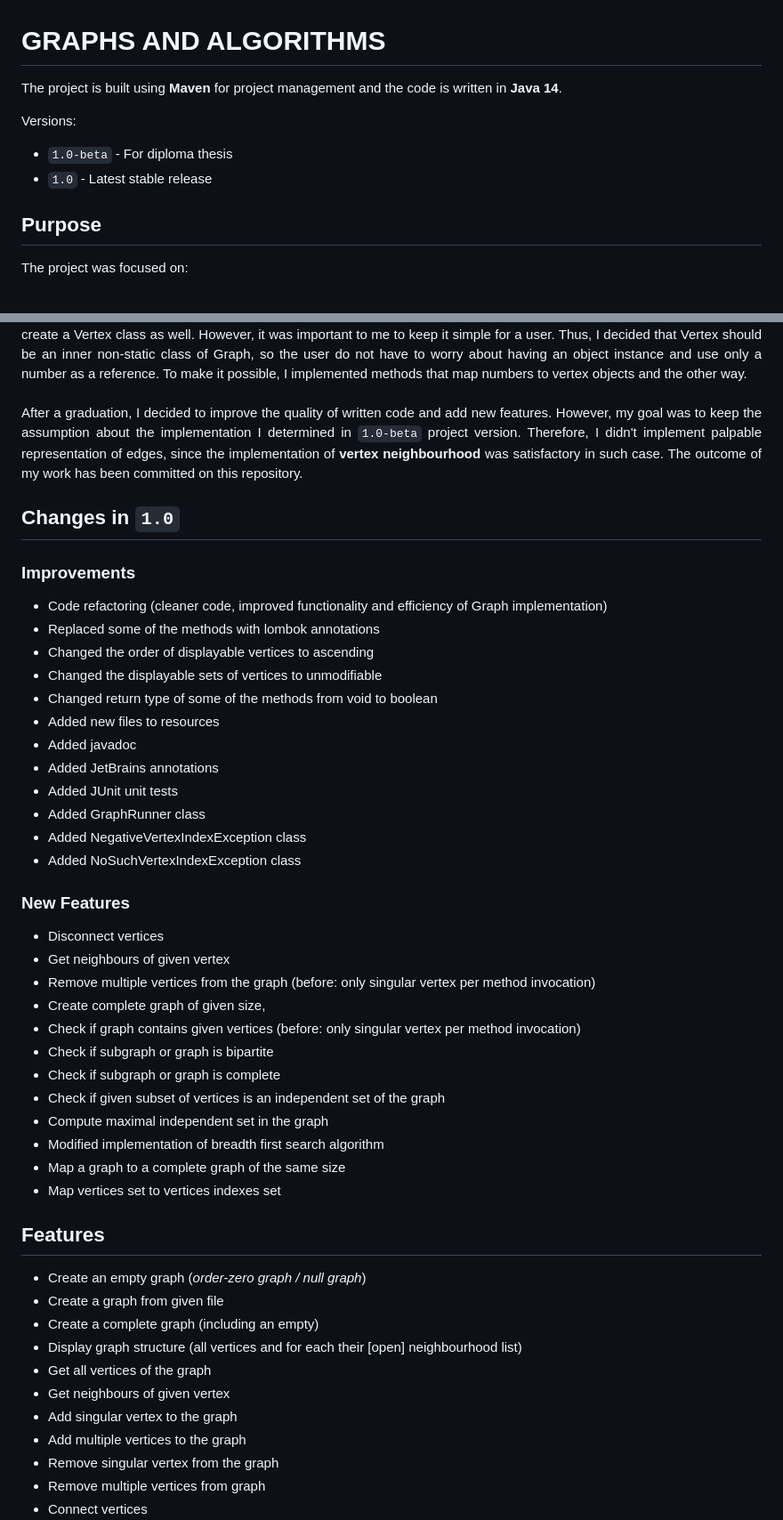
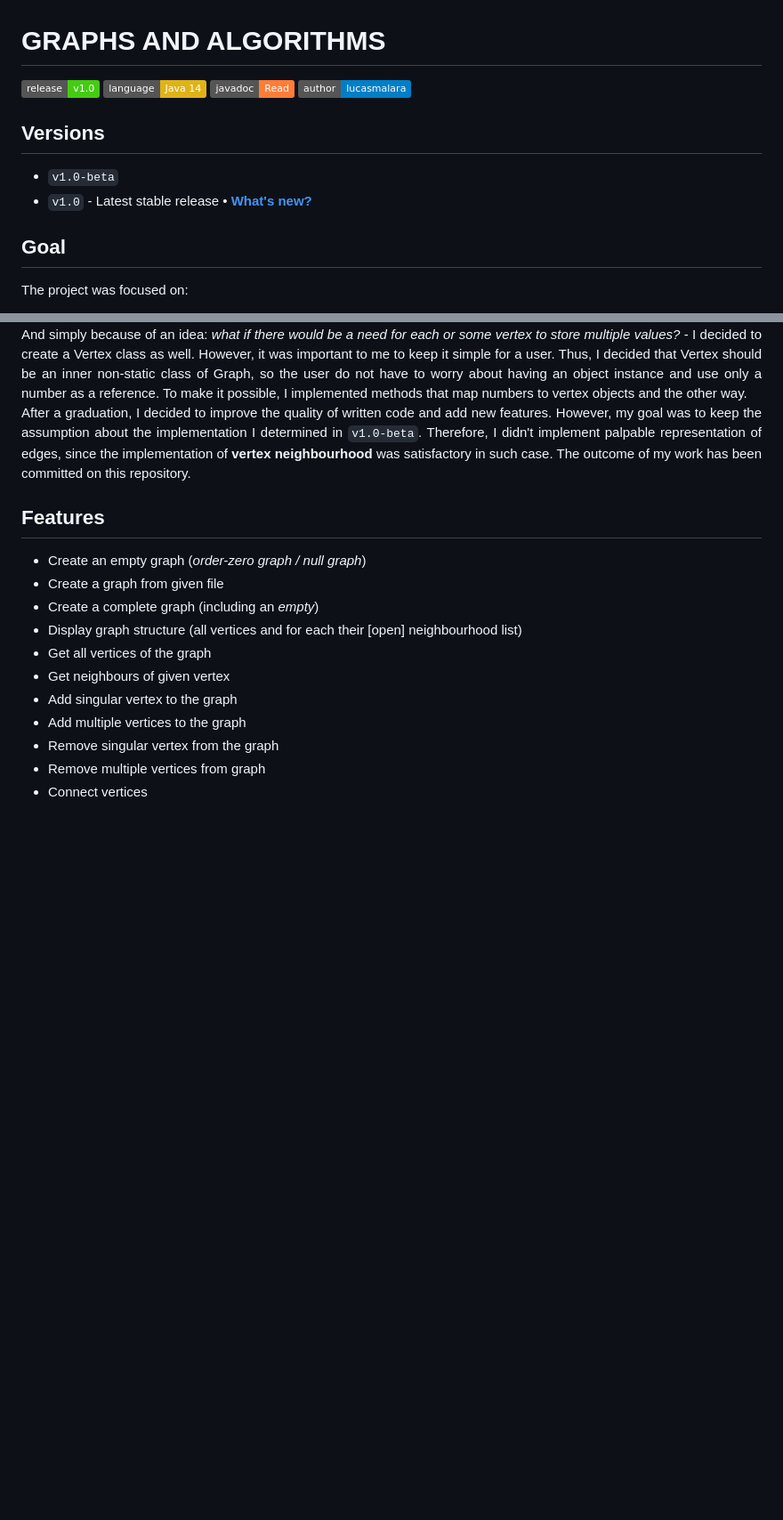
Before and after one commit to lucasmalara/graphs-and-algorithms, a Markdown page: README.md, 2 parts joined by grey strips. Shown: that part at 89% size. Drawn GitHub-style; badges without logos; blank space fills up the shorter version.

Commit message:
Big changes in README.md

```diff
--- a/README.md
+++ b/README.md
@@ -1,15 +1,17 @@
 
 # GRAPHS AND ALGORITHMS
 
-<p align="justify">
-The project is built using <b>Maven</b> for project management and the code is written in <b>Java 14</b>.
-</p>
+![release](https://img.shields.io/badge/release-v1.0-brightgreen.svg)
+![language](https://img.shields.io/badge/language-Java%2014-yellow.svg)
+[![Documentation](https://img.shields.io/badge/javadoc-Read-orange.svg)](https://lucasmalara.github.io/graphs-and-algorithms/)
+[![author](https://img.shields.io/badge/author-lucasmalara-blue.svg)](https://github.com/lucasmalara)
 
-Versions:
-- `1.0-beta` - For diploma thesis
-- `1.0` - Latest stable release
+## Versions
 
-## Purpose
+- `v1.0-beta`
+- `v1.0` - Latest stable release &bull; [**What's new?**](https://github.com/lucasmalara/graphs-and-algorithms/releases/tag/v1.0)
+
+## Goal
 
 The project was focused on:
 
@@ -32,46 +33,14 @@ I implemented methods that map numbers to vertex objects and the other way.
 After a graduation, I decided to improve the quality of written code and add new features. However, my goal was to keep
-the assumption about the implementation I determined in <code>1.0-beta</code> project version. Therefore, I didn't
-implement palpable representation of edges, since the implementation of <b>vertex neighbourhood</b> was satisfactory
-in such case. The outcome of my work has been committed on this repository.
+the assumption about the implementation I determined in <code>v1.0-beta</code>. Therefore, I didn't implement palpable
+representation of edges, since the implementation of <b>vertex neighbourhood</b> was satisfactory in such case.
+The outcome of my work has been committed on this repository.
 </p>
-
-## Changes in `1.0`
-
-### Improvements
-
-- Code refactoring (cleaner code, improved functionality and efficiency of Graph implementation)
-- Replaced some of the methods with lombok annotations
-- Changed the order of displayable vertices to ascending
-- Changed the displayable sets of vertices to unmodifiable
-- Changed return type of some of the methods from void to boolean
-- Added new files to resources
-- Added javadoc
-- Added JetBrains annotations
-- Added JUnit unit tests
-- Added GraphRunner class
-- Added NegativeVertexIndexException class
-- Added NoSuchVertexIndexException class
-
-### New Features
-
-- Disconnect vertices
-- Get neighbours of given vertex
-- Remove multiple vertices from the graph (before: only singular vertex per method invocation)
-- Create complete graph of given size,
-- Check if graph contains given vertices (before: only singular vertex per method invocation)
-- Check if subgraph or graph is bipartite
-- Check if subgraph or graph is complete
-- Check if given subset of vertices is an independent set of the graph
-- Compute maximal independent set in the graph
-- Modified implementation of breadth first search algorithm
-- Map a graph to a complete graph of the same size
-- Map vertices set to vertices indexes set
 
 ## Features
 
 - Create an empty graph (_order-zero graph / null graph_)
 - Create a graph from given file
-- Create a complete graph (including an empty)
+- Create a complete graph (including an _empty_)
 - Display graph structure (all vertices and for each their [open] neighbourhood list)
 - Get all vertices of the  graph
 - Get neighbours of given vertex
```
Also changed, not shown: other parts of README.md (+9 -20 lines).
